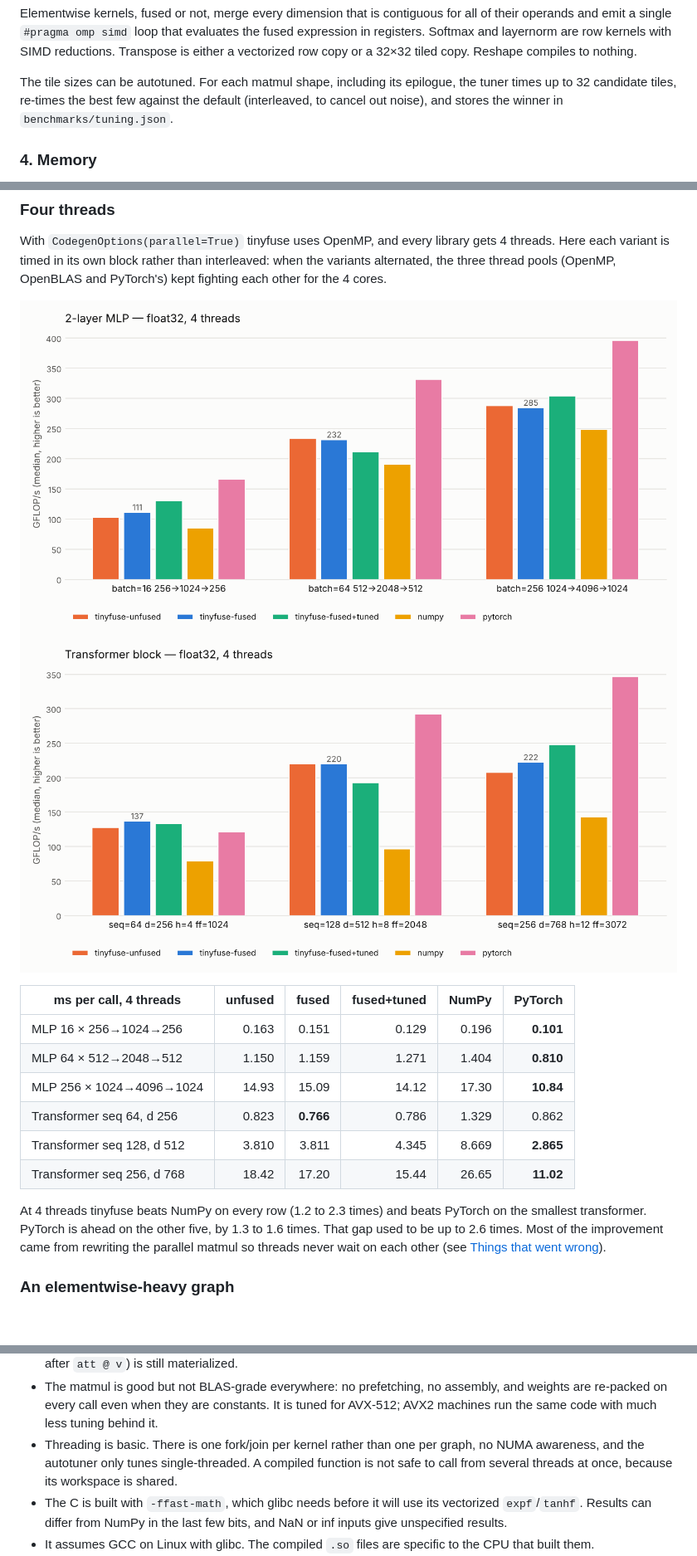
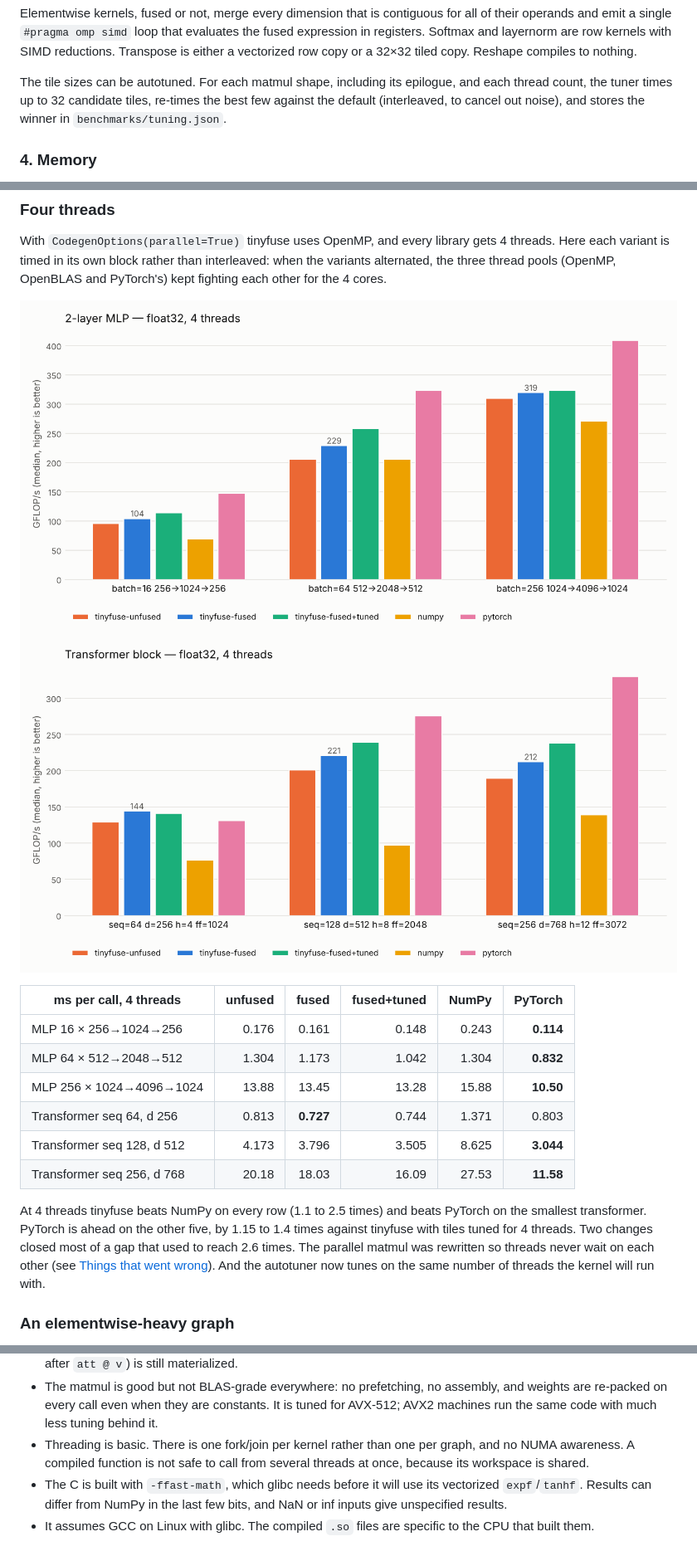
Before and after one commit to PS12007/tinyfuse, a Markdown page: README.md, 3 parts joined by grey strips. Shown at 83% size. Drawn GitHub-style; pictures changed too: docs/bench_mlp_4t.png, docs/bench_transformer_4t.png; blank space fills up the shorter version.

Commit message:
Refresh 4-thread benchmarks with 4-thread autotuning; docs

```diff
--- a/README.md
+++ b/README.md
@@ -203,9 +203,9 @@ SIMD reductions. Transpose is either a vectorized row copy or a 32×32 tiled
 copy. Reshape compiles to nothing.
 
 The tile sizes can be autotuned. For each matmul shape, including its
-epilogue, the tuner times up to 32 candidate tiles, re-times the best few
-against the default (interleaved, to cancel out noise), and stores the winner
-in `benchmarks/tuning.json`.
+epilogue, and each thread count, the tuner times up to 32 candidate tiles,
+re-times the best few against the default (interleaved, to cancel out noise),
+and stores the winner in `benchmarks/tuning.json`.
 
 ### 4. Memory
 
@@ -274,18 +274,20 @@ OpenBLAS and PyTorch's) kept fighting each other for the 4 cores.
 
 | ms per call, 4 threads | unfused | fused | fused+tuned | NumPy | PyTorch |
 |---|---:|---:|---:|---:|---:|
-| MLP 16 × 256→1024→256 | 0.163 | 0.151 | 0.129 | 0.196 | **0.101** |
-| MLP 64 × 512→2048→512 | 1.150 | 1.159 | 1.271 | 1.404 | **0.810** |
-| MLP 256 × 1024→4096→1024 | 14.93 | 15.09 | 14.12 | 17.30 | **10.84** |
-| Transformer seq 64, d 256 | 0.823 | **0.766** | 0.786 | 1.329 | 0.862 |
-| Transformer seq 128, d 512 | 3.810 | 3.811 | 4.345 | 8.669 | **2.865** |
-| Transformer seq 256, d 768 | 18.42 | 17.20 | 15.44 | 26.65 | **11.02** |
+| MLP 16 × 256→1024→256 | 0.176 | 0.161 | 0.148 | 0.243 | **0.114** |
+| MLP 64 × 512→2048→512 | 1.304 | 1.173 | 1.042 | 1.304 | **0.832** |
+| MLP 256 × 1024→4096→1024 | 13.88 | 13.45 | 13.28 | 15.88 | **10.50** |
+| Transformer seq 64, d 256 | 0.813 | **0.727** | 0.744 | 1.371 | 0.803 |
+| Transformer seq 128, d 512 | 4.173 | 3.796 | 3.505 | 8.625 | **3.044** |
+| Transformer seq 256, d 768 | 20.18 | 18.03 | 16.09 | 27.53 | **11.58** |
 
-At 4 threads tinyfuse beats NumPy on every row (1.2 to 2.3 times) and beats
+At 4 threads tinyfuse beats NumPy on every row (1.1 to 2.5 times) and beats
 PyTorch on the smallest transformer. PyTorch is ahead on the other five, by
-1.3 to 1.6 times. That gap used to be up to 2.6 times. Most of the
-improvement came from rewriting the parallel matmul so threads never wait on
-each other (see [Things that went wrong](#things-that-went-wrong-along-the-way)).
+1.15 to 1.4 times against tinyfuse with tiles tuned for 4 threads. Two
+changes closed most of a gap that used to reach 2.6 times. The parallel
+matmul was rewritten so threads never wait on each other (see
+[Things that went wrong](#things-that-went-wrong-along-the-way)). And the
+autotuner now tunes on the same number of threads the kernel will run with.
 
 ### An elementwise-heavy graph
 
@@ -394,8 +396,7 @@ with `rtol = atol = 1e-4`.
   constants. It is tuned for AVX-512; AVX2 machines run the same code with
   much less tuning behind it.
 * Threading is basic. There is one fork/join per kernel rather than one per
-  graph, no NUMA awareness, and the autotuner only tunes single-threaded. A
-  compiled function is not safe to call from several threads at once, because
+  graph, and no NUMA awareness. A compiled function is not safe to call from several threads at once, because
   its workspace is shared.
 * The C is built with `-ffast-math`, which glibc needs before it will use its
   vectorized `expf`/`tanhf`. Results can differ from NumPy in the last few bits,
```
Also changed, not shown: other parts of README.md (+2 -2 lines), DESIGN.md (+8 -2 lines), docs/benchmarks_4t.md (+6 -6 lines), 2 other files.
